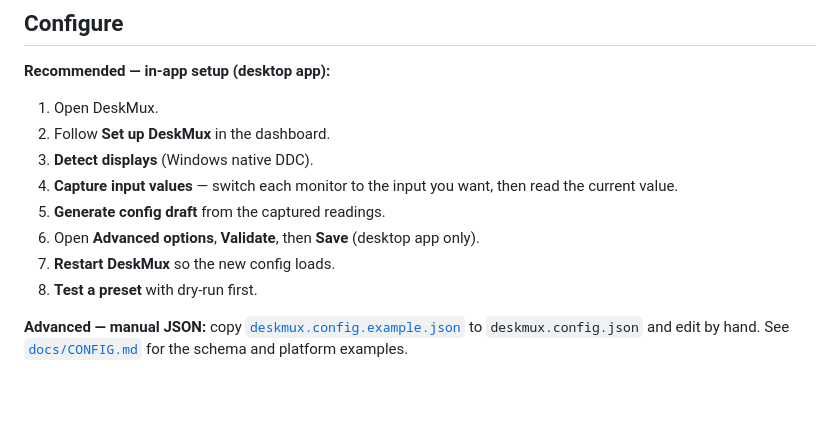
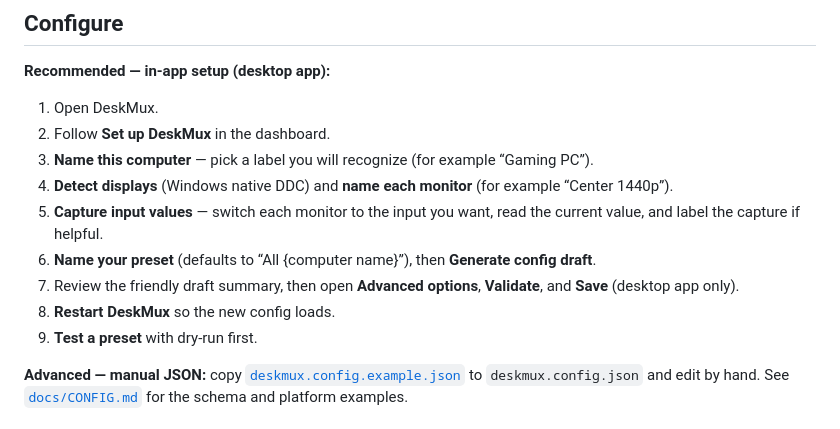
Before and after one commit to vssb4214/deskmux, a Markdown page: README.md, the part around the change. Drawn GitHub-style; blank space fills up the shorter version.

Commit message:
docs: document setup naming flow
Describe naming computers, monitors, captured inputs, and presets in guided setup and generated configs.

```diff
--- a/README.md
+++ b/README.md
@@ -52,12 +52,13 @@ npm run tauri dev
 
 1. Open DeskMux.
 2. Follow **Set up DeskMux** in the dashboard.
-3. **Detect displays** (Windows native DDC).
-4. **Capture input values** — switch each monitor to the input you want, then read the current value.
-5. **Generate config draft** from the captured readings.
-6. Open **Advanced options**, **Validate**, then **Save** (desktop app only).
-7. **Restart DeskMux** so the new config loads.
-8. **Test a preset** with dry-run first.
+3. **Name this computer** — pick a label you will recognize (for example “Gaming PC”).
+4. **Detect displays** (Windows native DDC) and **name each monitor** (for example “Center 1440p”).
+5. **Capture input values** — switch each monitor to the input you want, read the current value, and label the capture if helpful.
+6. **Name your preset** (defaults to “All {computer name}”), then **Generate config draft**.
+7. Review the friendly draft summary, then open **Advanced options**, **Validate**, and **Save** (desktop app only).
+8. **Restart DeskMux** so the new config loads.
+9. **Test a preset** with dry-run first.
 
 **Advanced — manual JSON:** copy [`deskmux.config.example.json`](deskmux.config.example.json) to `deskmux.config.json` and edit by hand. See [`docs/CONFIG.md`](docs/CONFIG.md) for the schema and platform examples.
 
```
Also changed, not shown: docs/FIRST_RUN_SETUP.md (+10 -7 lines).
